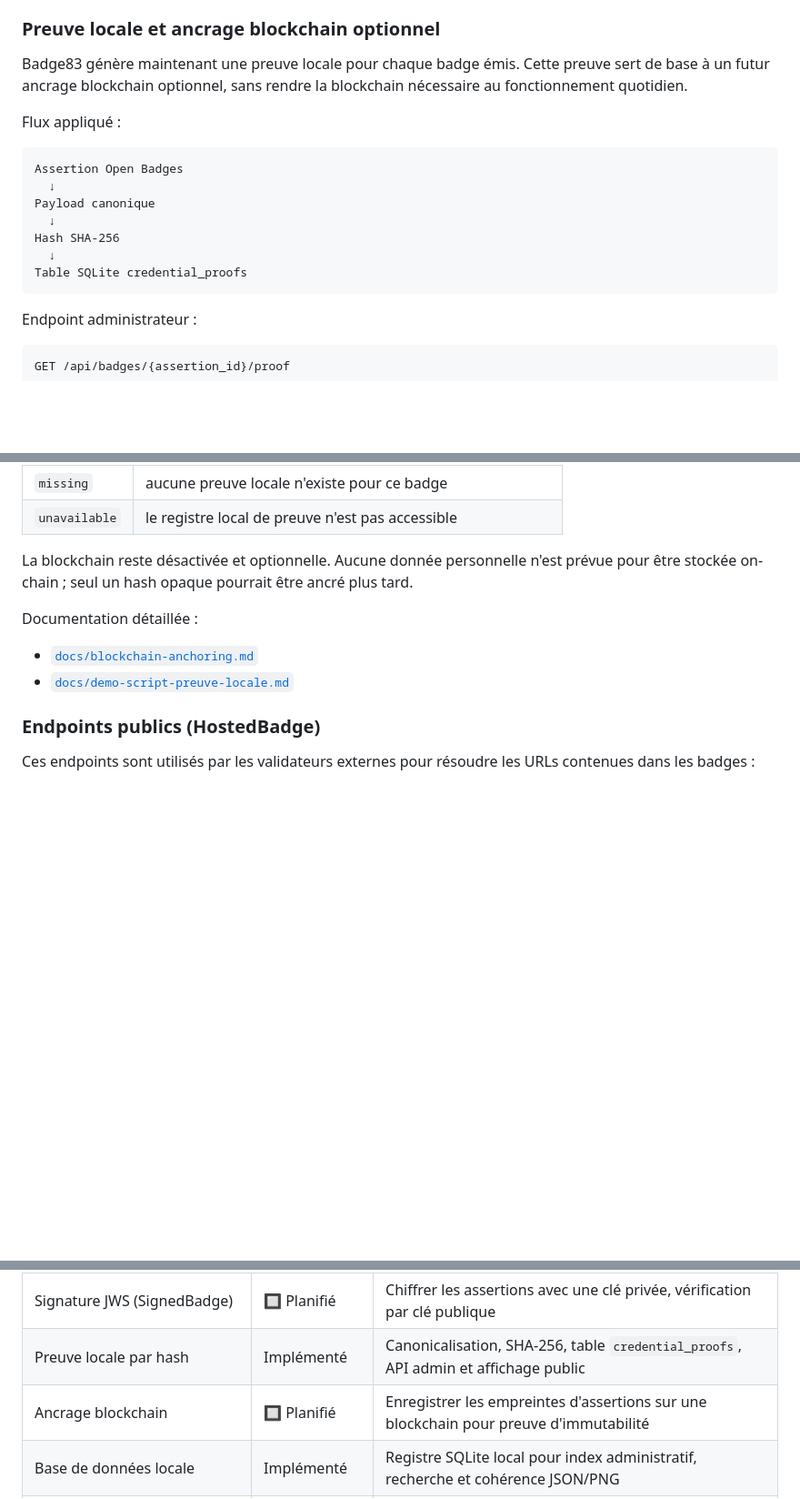
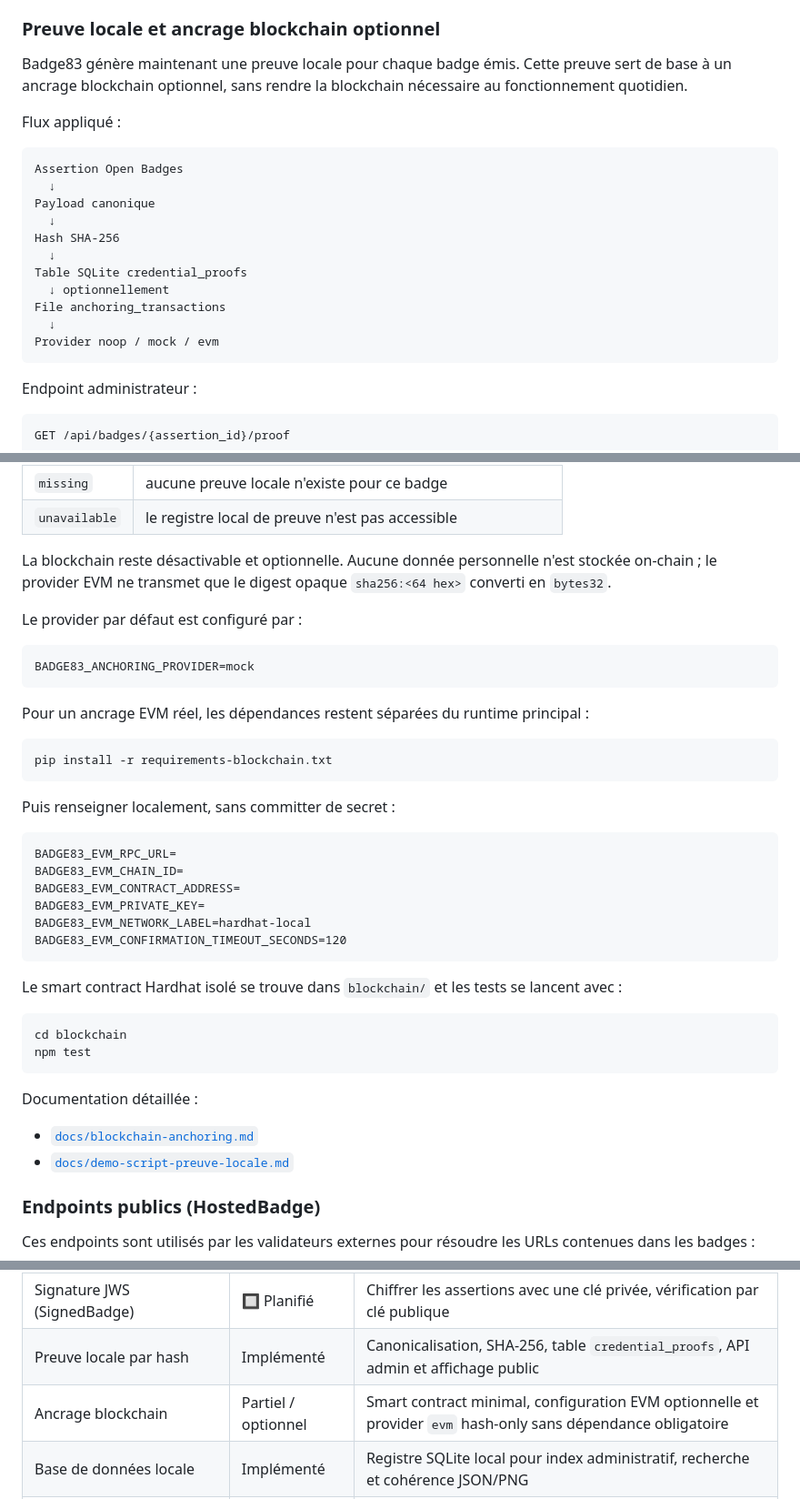
Before and after one commit to 7443227-afk/Mode83, a Markdown page: badge83/README.md, 3 parts joined by grey strips. Shown at 91% size. GitHub-like rendering; blank space fills up the shorter version.

Commit message:
15/06/26 documentation ancrage evm optionnel

````diff
--- a/badge83/README.md
+++ b/badge83/README.md
@@ -632,7 +632,7 @@ Cette séparation garantit que :
 
 ### Preuve locale et ancrage blockchain optionnel
 
-Badge83 génère maintenant une preuve locale pour chaque badge émis. Cette preuve sert de base à un futur ancrage blockchain optionnel, sans rendre la blockchain nécessaire au fonctionnement quotidien.
+Badge83 génère maintenant une preuve locale pour chaque badge émis. Cette preuve sert de base à un ancrage blockchain optionnel, sans rendre la blockchain nécessaire au fonctionnement quotidien.
 
 Flux appliqué :
 
@@ -644,6 +644,10 @@ Payload canonique
 Hash SHA-256
   ↓
 Table SQLite credential_proofs
+  ↓ optionnellement
+File anchoring_transactions
+  ↓
+Provider noop / mock / evm
 ```
 
 Endpoint administrateur :
@@ -668,7 +672,37 @@ GET /verify/qr/{assertion_id}
 | `missing` | aucune preuve locale n'existe pour ce badge |
 | `unavailable` | le registre local de preuve n'est pas accessible |
 
-La blockchain reste désactivée et optionnelle. Aucune donnée personnelle n'est prévue pour être stockée on-chain ; seul un hash opaque pourrait être ancré plus tard.
+La blockchain reste désactivable et optionnelle. Aucune donnée personnelle n'est stockée on-chain ; le provider EVM ne transmet que le digest opaque `sha256:<64 hex>` converti en `bytes32`.
+
+Le provider par défaut est configuré par :
+
+```text
+BADGE83_ANCHORING_PROVIDER=mock
+```
+
+Pour un ancrage EVM réel, les dépendances restent séparées du runtime principal :
+
+```bash
+pip install -r requirements-blockchain.txt
+```
+
+Puis renseigner localement, sans committer de secret :
+
+```text
+BADGE83_EVM_RPC_URL=
+BADGE83_EVM_CHAIN_ID=
+BADGE83_EVM_CONTRACT_ADDRESS=
+BADGE83_EVM_PRIVATE_KEY=
+BADGE83_EVM_NETWORK_LABEL=hardhat-local
+BADGE83_EVM_CONFIRMATION_TIMEOUT_SECONDS=120
+```
+
+Le smart contract Hardhat isolé se trouve dans `blockchain/` et les tests se lancent avec :
+
+```bash
+cd blockchain
+npm test
+```
 
 Documentation détaillée :
 
@@ -740,7 +774,7 @@ Cette structure correspond au format effectivement produit par `app/issuer.py` e
 | Endpoints hébergés (HostedBadge) | Implémenté | URLs publiques pour Issuer, BadgeClass et Assertions |
 | Signature JWS (SignedBadge) | 🔲 Planifié | Chiffrer les assertions avec une clé privée, vérification par clé publique |
 | Preuve locale par hash | Implémenté | Canonicalisation, SHA-256, table `credential_proofs`, API admin et affichage public |
-| Ancrage blockchain | 🔲 Planifié | Enregistrer les empreintes d'assertions sur une blockchain pour preuve d'immutabilité |
+| Ancrage blockchain | Partiel / optionnel | Smart contract minimal, configuration EVM optionnelle et provider `evm` hash-only sans dépendance obligatoire |
 | Base de données locale | Implémenté | Registre SQLite local pour index administratif, recherche et cohérence JSON/PNG |
 | Validation avec `openbadges-validator-core` | Validé | Test de conformité réussi sur un badge MODE83 hébergé |
 | Validation IMS officielle | 🔲 À poursuivre | Vérifications complémentaires sur l'infrastructure publique / HTTPS |
````
Also changed, not shown: badge83/docs/blockchain-anchoring.md (+58 -9 lines).
